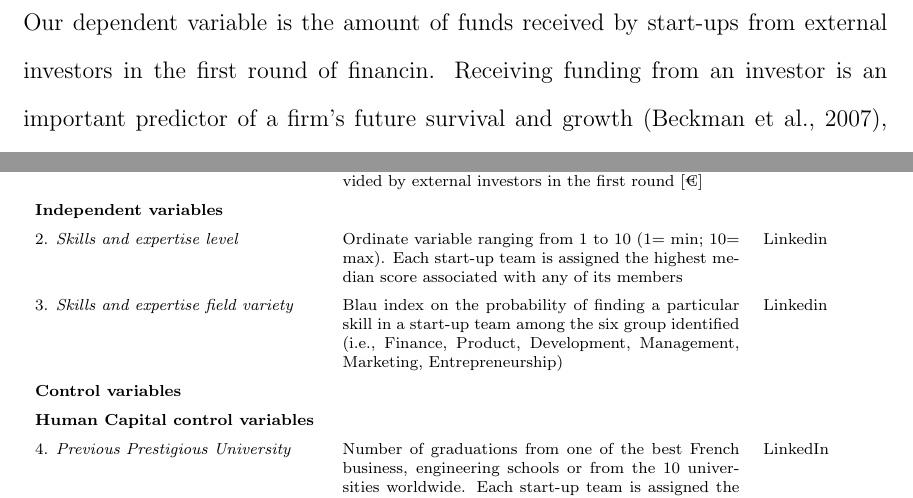
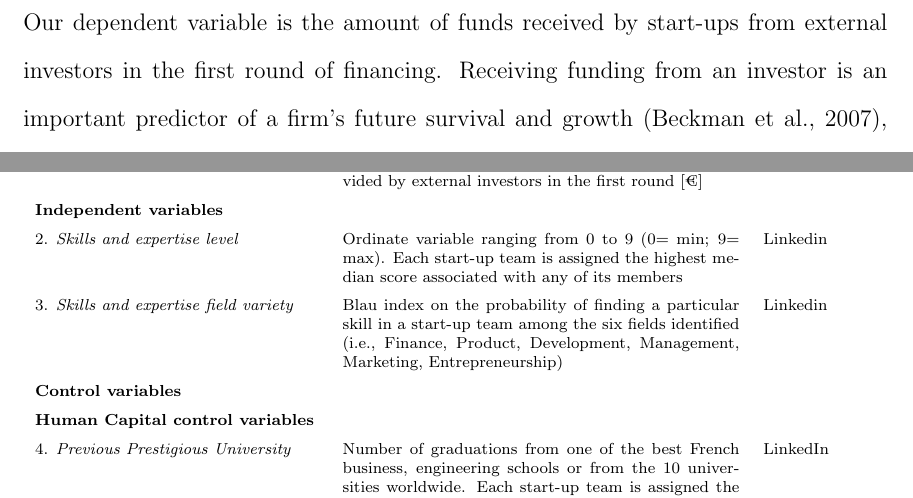
Before and after one commit to arnauldbessagnet-lereps/new_measure_founders, a LaTeX paper (V1_measure_founders.tex): two parts of pages 17 and 37 of 43, joined at a grey line, cut so that both start at the same text. Compiled offline with pdfLaTeX.

Commit message:
V1 : final - correction coquilles

```diff
--- a/V1_measure_founders.tex
+++ b/V1_measure_founders.tex
@@ -124,7 +124,7 @@ INSERT TABLE 5 HERE.
 
 \subsubsection{Dependent variable: fundraising}
 
-Our dependent variable is the amount of funds received by start-ups from external investors in the first round of financin. Receiving funding from an investor is an important predictor of a firm's future survival and growth \citep{beckman2007early}, and inadequate financial resources are frequently cited as the main cause of the failure of new ventures at the start of their life cycle \citep{franke2008venture, eddleston2016you}. In line with previous studies, we use the logarithm of the first round of funding (\textit{log fundraising}). This variable ranges from 0 to a maximum value of 16,524.
+Our dependent variable is the amount of funds received by start-ups from external investors in the first round of financing. Receiving funding from an investor is an important predictor of a firm's future survival and growth \citep{beckman2007early}, and inadequate financial resources are frequently cited as the main cause of the failure of new ventures at the start of their life cycle \citep{franke2008venture, eddleston2016you}. In line with previous studies, we use the logarithm of the first round of funding (\textit{log fundraising}). This variable ranges from 0 to a maximum value of 16,524.
 
 \subsubsection{Independant variables}
 
@@ -229,8 +229,8 @@ Our analysis of the relationship between founders' skills and early-stage start-
 \textbf{Dependent variable}& &\\
 1. \textit{Capital Raised (log)} & Natural logarithm of the amount of investment provided by external investors in the first round [€] & Crunchbase, BPI \\
 \textbf{Independent variables}& &\\
-2. \textit{Skills and expertise level} & Ordinate variable ranging from 1 to 10 (1= min; 10= max). Each start-up team is assigned the highest median score associated with any of its members & Linkedin\\
-3. \textit{Skills and expertise field variety} & Blau index on the probability of finding a particular skill in a start-up team among the six group identified (i.e., Finance, Product, Development, Management, Marketing, Entrepreneurship) & Linkedin \\
+2. \textit{Skills and expertise level} & Ordinate variable ranging from 0 to 9 (0= min; 9= max). Each start-up team is assigned the highest median score associated with any of its members & Linkedin\\
+3. \textit{Skills and expertise field variety} & Blau index on the probability of finding a particular skill in a start-up team among the six fields identified (i.e., Finance, Product, Development, Management, Marketing, Entrepreneurship) & Linkedin \\
 \textbf{Control variables}& &\\
 \textbf{Human Capital control variables}& &\\
 4. \textit{Previous Prestigious University} & Number of graduations from one of the best French business, engineering schools or from the 10 universities worldwide. Each start-up team is assigned the maximum score associated with any of its members & LinkedIn\\
```
Also changed, not shown: V1_measure_founders.pdf, 2 other files.
